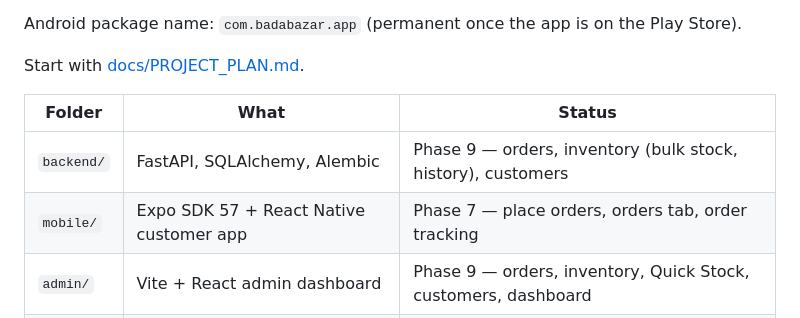
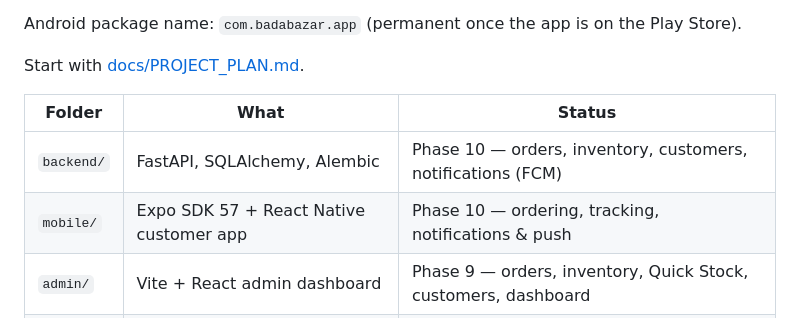
Before and after one commit to vaibhav668/shop_app, a Markdown page: README.md, the part around the change. Rendered like a GitHub page.

Commit message:
docs: update README status for Phase 10
Co-Authored-By: Claude Opus 5.5 <noreply@anthropic.com>

```diff
--- a/README.md
+++ b/README.md
@@ -8,8 +8,8 @@ Start with [docs/PROJECT_PLAN.md](docs/PROJECT_PLAN.md).
 
 | Folder | What | Status |
 |---|---|---|
-| `backend/` | FastAPI, SQLAlchemy, Alembic | Phase 9 — orders, inventory (bulk stock, history), customers |
-| `mobile/` | Expo SDK 57 + React Native customer app | Phase 7 — place orders, orders tab, order tracking |
+| `backend/` | FastAPI, SQLAlchemy, Alembic | Phase 10 — orders, inventory, customers, notifications (FCM) |
+| `mobile/` | Expo SDK 57 + React Native customer app | Phase 10 — ordering, tracking, notifications & push |
 | `admin/` | Vite + React admin dashboard | Phase 9 — orders, inventory, Quick Stock, customers, dashboard |
 | `docs/` | Plan, architecture, schema, API, UI system | — |
 | `scripts/` | Repo-wide checks (palette guard) | — |
```
